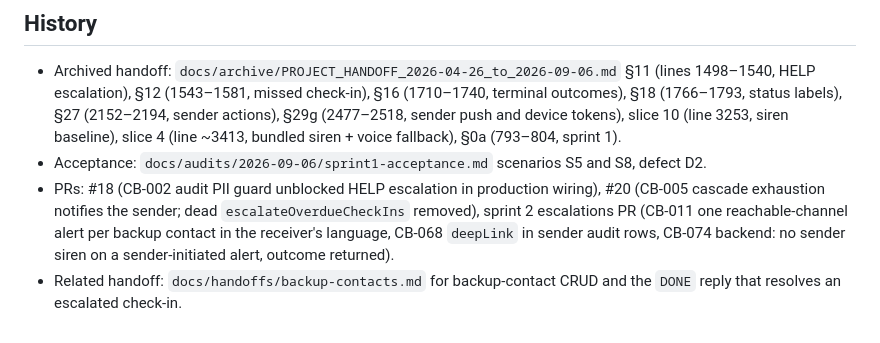
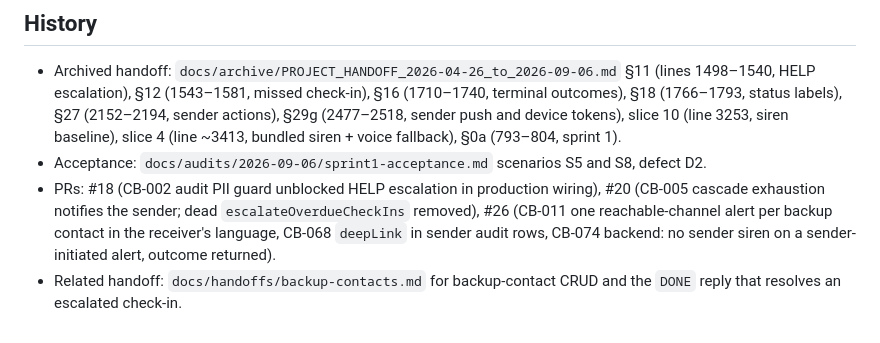
Before and after one commit to shahbaz242630/Family-Checkin, a Markdown page: docs/handoffs/escalations-and-notifications.md, the part around the change. GitHub-like rendering.

```diff
--- a/docs/handoffs/escalations-and-notifications.md
+++ b/docs/handoffs/escalations-and-notifications.md
@@ -74,5 +74,5 @@ Metadata worth knowing: every `sender_push.*` (except `skipped`) and `sender_voi
 
 - Archived handoff: `docs/archive/PROJECT_HANDOFF_2026-04-26_to_2026-09-06.md` §11 (lines 1498–1540, HELP escalation), §12 (1543–1581, missed check-in), §16 (1710–1740, terminal outcomes), §18 (1766–1793, status labels), §27 (2152–2194, sender actions), §29g (2477–2518, sender push and device tokens), slice 10 (line 3253, siren baseline), slice 4 (line ~3413, bundled siren + voice fallback), §0a (793–804, sprint 1).
 - Acceptance: `docs/audits/2026-09-06/sprint1-acceptance.md` scenarios S5 and S8, defect D2.
-- PRs: #18 (CB-002 audit PII guard unblocked HELP escalation in production wiring), #20 (CB-005 cascade exhaustion notifies the sender; dead `escalateOverdueCheckIns` removed), sprint 2 escalations PR (CB-011 one reachable-channel alert per backup contact in the receiver's language, CB-068 `deepLink` in sender audit rows, CB-074 backend: no sender siren on a sender-initiated alert, outcome returned).
+- PRs: #18 (CB-002 audit PII guard unblocked HELP escalation in production wiring), #20 (CB-005 cascade exhaustion notifies the sender; dead `escalateOverdueCheckIns` removed), #26 (CB-011 one reachable-channel alert per backup contact in the receiver's language, CB-068 `deepLink` in sender audit rows, CB-074 backend: no sender siren on a sender-initiated alert, outcome returned).
 - Related handoff: `docs/handoffs/backup-contacts.md` for backup-contact CRUD and the `DONE` reply that resolves an escalated check-in.
```
Also changed, not shown: docs/COMPLETION_BACKLOG.md (+3 -3 lines).
